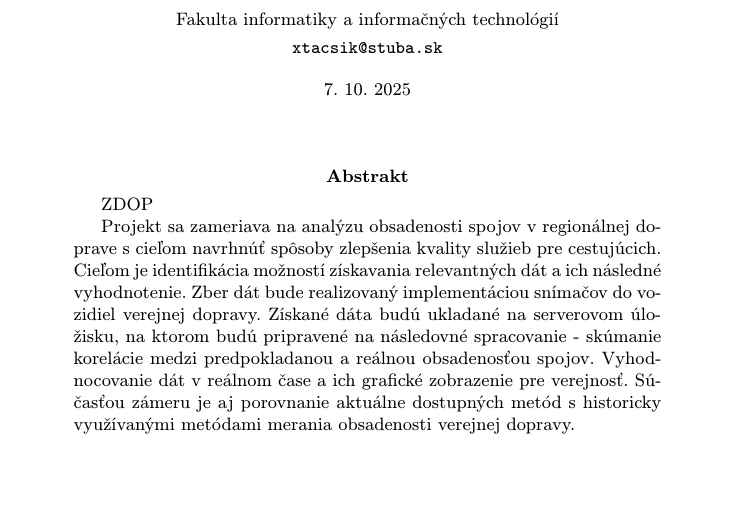
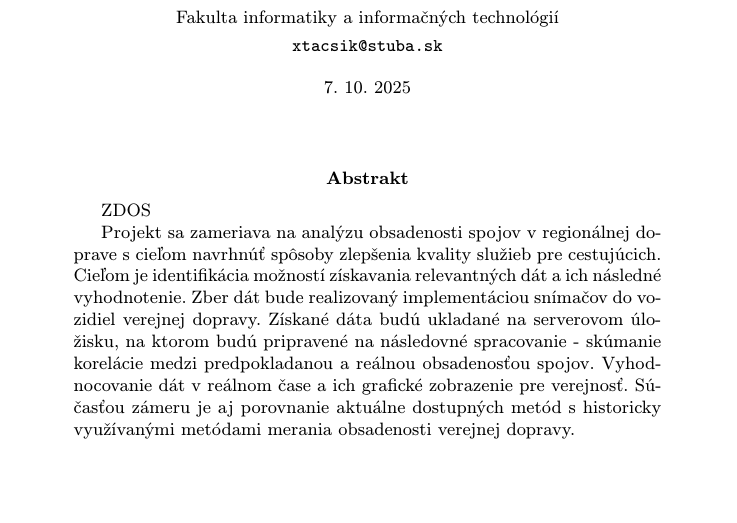
Before and after one commit to Luko31/MIPproject, a LaTeX paper (clanok.tex): part of page 1 of 2 before the commit and part of the page after it, cut so that both start at the same text, the shorter picture padded with empty space. Compiled offline with pdfLaTeX.

```diff
--- a/clanok.tex
+++ b/clanok.tex
@@ -36,7 +36,7 @@
 
 \begin{abstract}
 %akronym
-ZDOP
+ZDOS
 
 
 %anotacia
```
Also changed, not shown: clanok.pdf, vyzva-vv-2024-priloha5.pdf (deleted), vyzva-vv-2025.pdf (added), clanok.tex (4 more changed lines), 5 other files.
